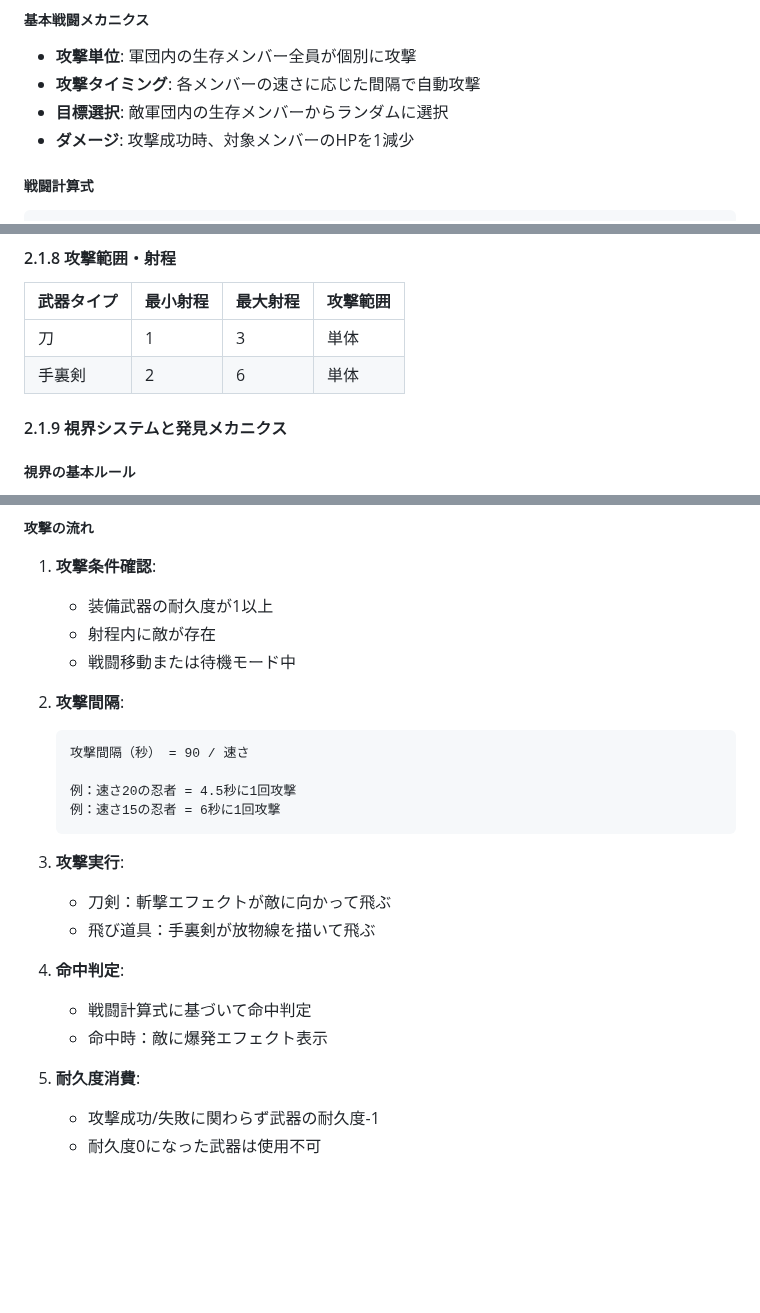
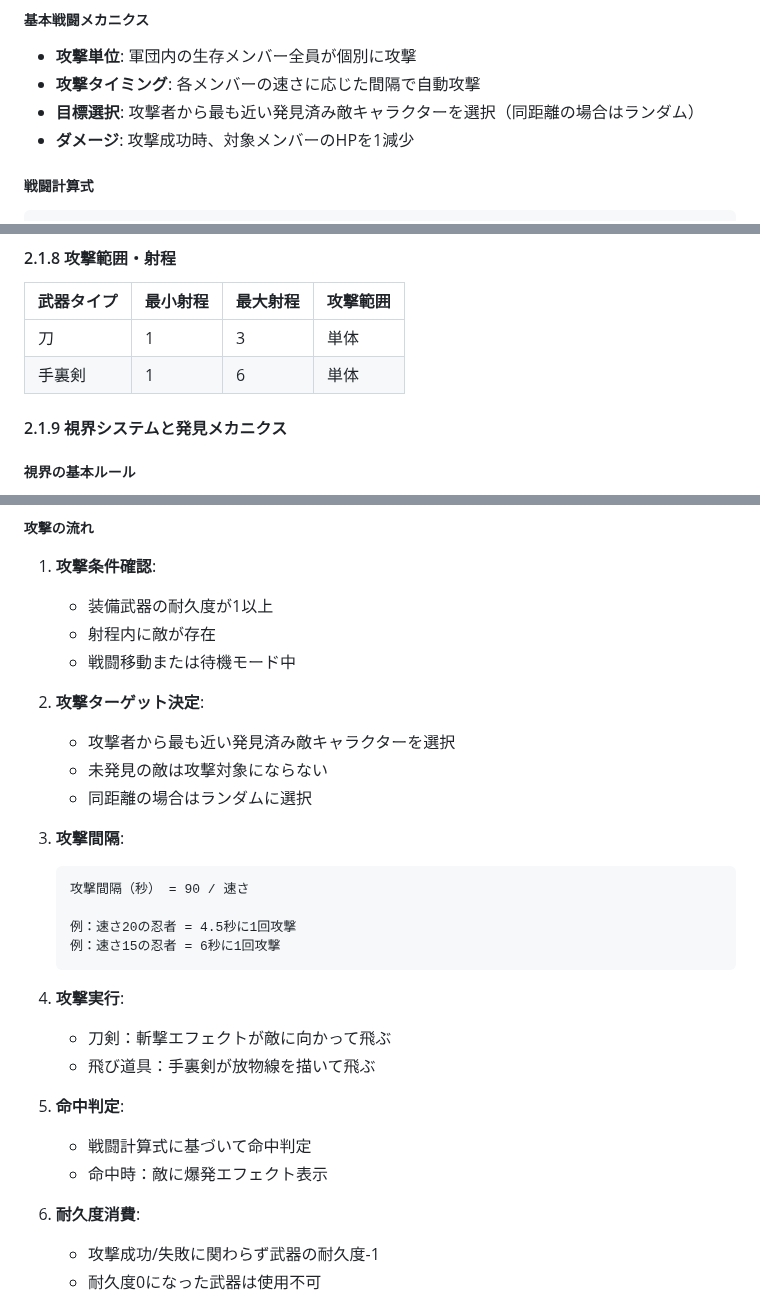
Before and after one commit to yheihei/cn-commander, a Markdown page: docs/prd/requirements.md, 3 parts joined by grey strips. GitHub-like rendering; blank space fills up the shorter version.

Commit message:
docs: 攻撃ターゲット選択フローと手裏剣射程を更新
- 攻撃ターゲット選択を「最も近い発見済み敵」に変更
- 同距離の敵が複数いる場合はランダム選択を明記
- 手裏剣の最小射程を2から1に変更
- 設計書に攻撃ターゲット決定フローを追加

🤖 Generated with [Claude Code](https://claude.ai/code)

Co-Authored-By: Claude <noreply@anthropic.com>

````diff
--- a/docs/prd/requirements.md
+++ b/docs/prd/requirements.md
@@ -155,7 +155,7 @@
 ##### 基本戦闘メカニクス
 - **攻撃単位**: 軍団内の生存メンバー全員が個別に攻撃
 - **攻撃タイミング**: 各メンバーの速さに応じた間隔で自動攻撃
-- **目標選択**: 敵軍団内の生存メンバーからランダムに選択
+- **目標選択**: 攻撃者から最も近い発見済み敵キャラクターを選択（同距離の場合はランダム）
 - **ダメージ**: 攻撃成功時、対象メンバーのHPを1減少
 
 ##### 戦闘計算式
@@ -183,7 +183,7 @@
 | 武器タイプ | 最小射程 | 最大射程 | 攻撃範囲 |
 |-----------|----------|----------|----------|
 | 刀 | 1 | 3 | 単体 |
-| 手裏剣 | 2 | 6 | 単体 |
+| 手裏剣 | 1 | 6 | 単体 |
 
 #### 2.1.9 視界システムと発見メカニクス
 
@@ -230,7 +230,12 @@
    - 射程内に敵が存在
    - 戦闘移動または待機モード中
 
-2. **攻撃間隔**:
+2. **攻撃ターゲット決定**:
+   - 攻撃者から最も近い発見済み敵キャラクターを選択
+   - 未発見の敵は攻撃対象にならない
+   - 同距離の場合はランダムに選択
+
+3. **攻撃間隔**:
    ```
    攻撃間隔（秒） = 90 / 速さ
 
@@ -238,15 +243,15 @@
    例：速さ15の忍者 = 6秒に1回攻撃
    ```
 
-3. **攻撃実行**:
+4. **攻撃実行**:
    - 刀剣：斬撃エフェクトが敵に向かって飛ぶ
    - 飛び道具：手裏剣が放物線を描いて飛ぶ
 
-4. **命中判定**:
+5. **命中判定**:
    - 戦闘計算式に基づいて命中判定
    - 命中時：敵に爆発エフェクト表示
 
-5. **耐久度消費**:
+6. **耐久度消費**:
    - 攻撃成功/失敗に関わらず武器の耐久度-1
    - 耐久度0になった武器は使用不可
 
````
Also changed, not shown: 1 other file.
